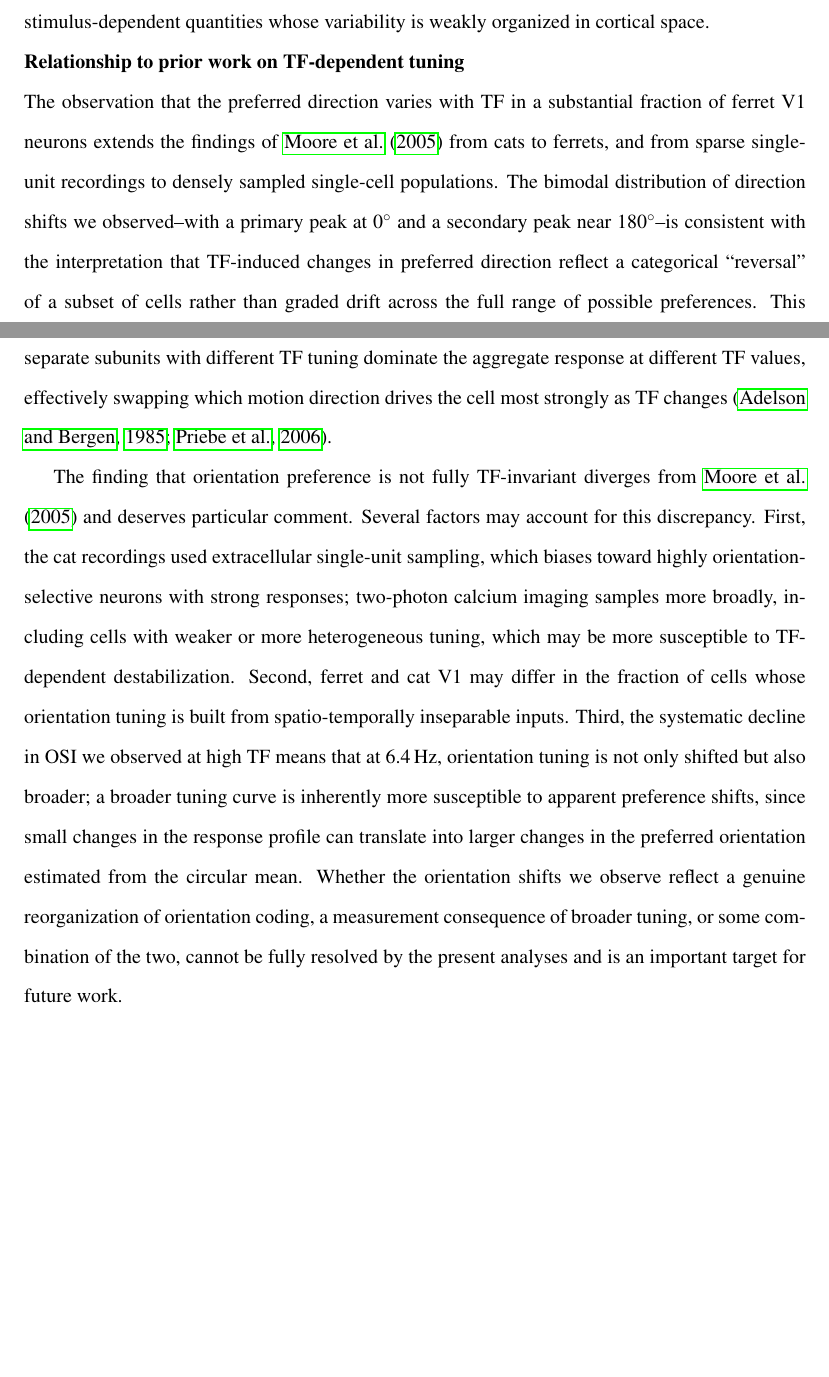
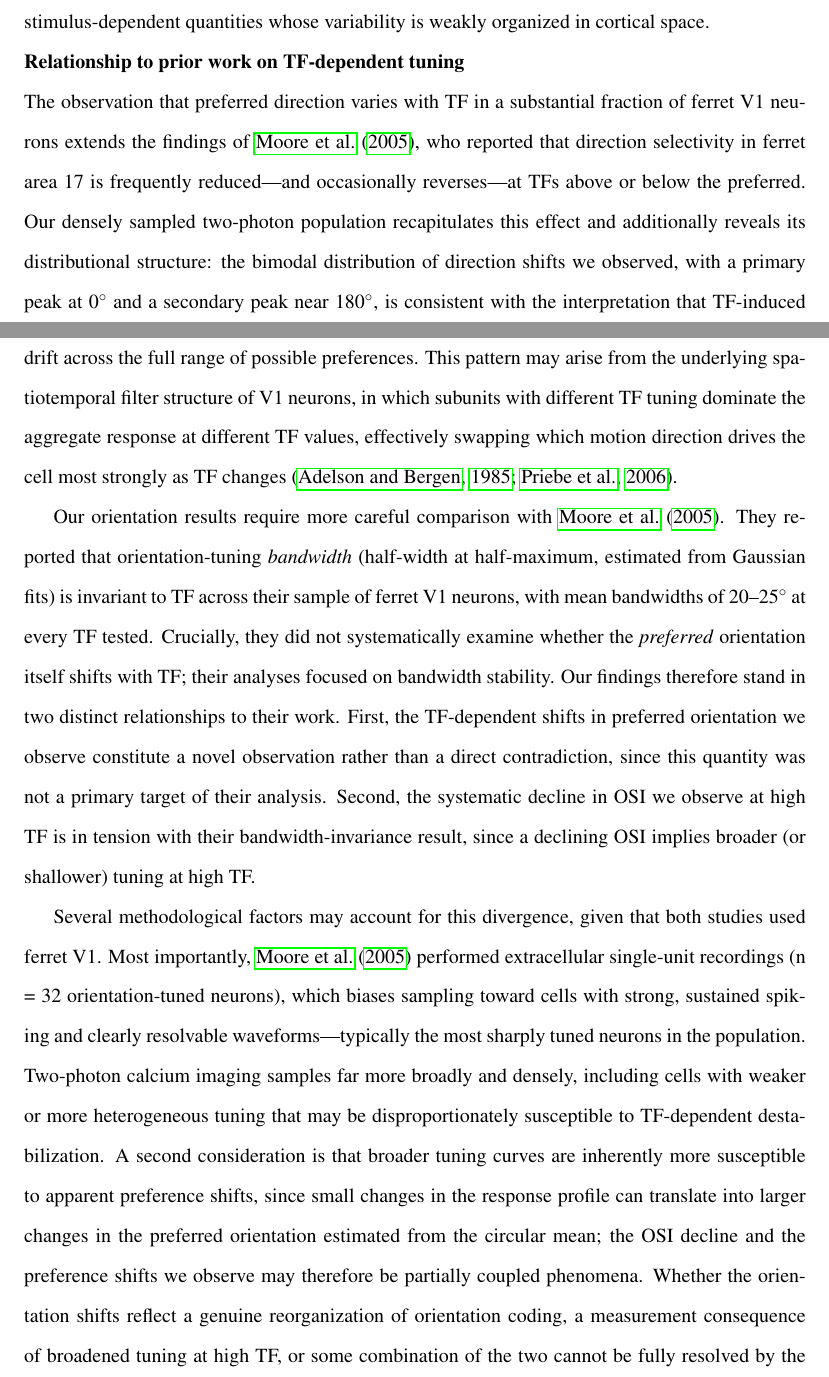
Before and after one commit to stanzixinwan/thesis, a LaTeX thesis (main.tex): two parts of pages 37 and 38 of 46 before the commit and two parts of pages 36 and 37 of 45 after it, joined at a grey line, cut so that both start at the same text, the shorter picture padded with empty space. Compiled offline with pdfLaTeX.

Commit message:
fixed the cited content from Moore2005 (experiment was done in "ferrets" not "cats")

```diff
--- a/main.tex
+++ b/main.tex
@@ -1307,45 +1302,66 @@ weakly organized in cortical space.
 
 \section{Relationship to prior work on TF-dependent tuning}
 
-The observation that the preferred direction varies with TF in a
+The observation that preferred direction varies with TF in a
 substantial fraction of ferret V1 neurons extends the findings
-of \citet{Moore2005} from cats to ferrets, and from sparse
-single-unit recordings to densely sampled single-cell
-populations. The bimodal distribution of direction shifts we
-observed--with a primary peak at 0$^\circ$ and a secondary
-peak near 180$^\circ$--is consistent with the interpretation
-that TF-induced changes in preferred direction reflect a
-categorical ``reversal'' of a subset of cells rather than
-graded drift across the full range of possible preferences.
-This pattern may arise from the underlying spatiotemporal
-filter structure of complex cells, in which separate
-subunits with different TF tuning dominate the aggregate
-response at different TF values, effectively swapping which
-motion direction drives the cell most strongly as TF changes
+of \citet{Moore2005}, who reported that direction selectivity
+in ferret area 17 is frequently reduced---and occasionally
+reverses---at TFs above or below the preferred. Our densely
+sampled two-photon population recapitulates this effect and
+additionally reveals its distributional structure: the
+bimodal distribution of direction shifts we observed, with a
+primary peak at 0$^\circ$ and a secondary peak near
+180$^\circ$, is consistent with the interpretation that
+TF-induced changes in preferred direction reflect a
+categorical reversal in a subset of cells rather than graded
+drift across the full range of possible preferences. This
+pattern may arise from the underlying spatiotemporal filter
+structure of V1 neurons, in which subunits with different TF
+tuning dominate the aggregate response at different TF
+values, effectively swapping which motion direction drives
+the cell most strongly as TF changes
 \citep{Adelson1985, Priebe2006}.
 
-The finding that orientation preference is not fully
-TF-invariant diverges from \citet{Moore2005} and deserves
-particular comment. Several factors may account for this
-discrepancy. First, the cat recordings used extracellular
-single-unit sampling, which biases toward highly
-orientation-selective neurons with strong responses; two-photon
-calcium imaging samples more broadly, including cells with
-weaker or more heterogeneous tuning, which may be more
-susceptible to TF-dependent destabilization. Second, ferret and
-cat V1 may differ in the fraction of cells whose orientation
-tuning is built from spatio-temporally inseparable inputs.
-Third, the systematic decline in OSI we observed at high TF
-means that at 6.4\,Hz, orientation tuning is not only shifted
-but also broader; a broader tuning curve is inherently more
-susceptible to apparent preference shifts, since small changes
-in the response profile can translate into larger changes in
-the preferred orientation estimated from the circular mean.
-Whether the orientation shifts we observe reflect a genuine
-reorganization of orientation coding, a measurement consequence
-of broader tuning, or some combination of the two, cannot be
-fully resolved by the present analyses and is an important
-target for future work.
+Our orientation results require more careful comparison with
+\citet{Moore2005}. They reported that orientation-tuning
+\emph{bandwidth} (half-width at half-maximum, estimated from
+Gaussian fits) is invariant to TF across their sample of
+ferret V1 neurons, with mean bandwidths of 20--25$^\circ$ at
+every TF tested. Crucially, they did not systematically
+examine whether the \emph{preferred} orientation itself
+shifts with TF; their analyses focused on bandwidth
+stability. Our findings therefore stand in two distinct
+relationships to their work. First, the TF-dependent shifts
+in preferred orientation we observe constitute a novel
+observation rather than a direct contradiction, since this
+quantity was not a primary target of their analysis. Second,
+the systematic decline in OSI we observe at high TF is in
+tension with their bandwidth-invariance result, since a
+declining OSI implies broader (or shallower) tuning at high
+TF.
+
+Several methodological factors may account for this
+divergence, given that both studies used ferret V1. Most
+importantly, \citet{Moore2005} performed extracellular
+single-unit recordings (n = 32 orientation-tuned neurons),
+which biases sampling toward cells with strong, sustained
+spiking and clearly resolvable waveforms---typically the most
+sharply tuned neurons in the population. Two-photon calcium
+imaging samples far more broadly and densely, including cells
+with weaker or more heterogeneous tuning that may be
+disproportionately susceptible to TF-dependent
+destabilization. A second consideration is that broader
+tuning curves are inherently more susceptible to apparent
+preference shifts, since small changes in the response
+profile can translate into larger changes in the preferred
+orientation estimated from the circular mean; the OSI
+decline and the preference shifts we observe may therefore
+be partially coupled phenomena. Whether the orientation
+shifts reflect a genuine reorganization of orientation
+coding, a measurement consequence of broadened tuning at
+high TF, or some combination of the two cannot be fully
+resolved by the present analyses and is an important target
+for future work.
 
 \section*{Spatial organization of preference shifts}
 
```
Also changed, not shown: figures/driMap.pdf (added), main.tex (47 more changed lines).
